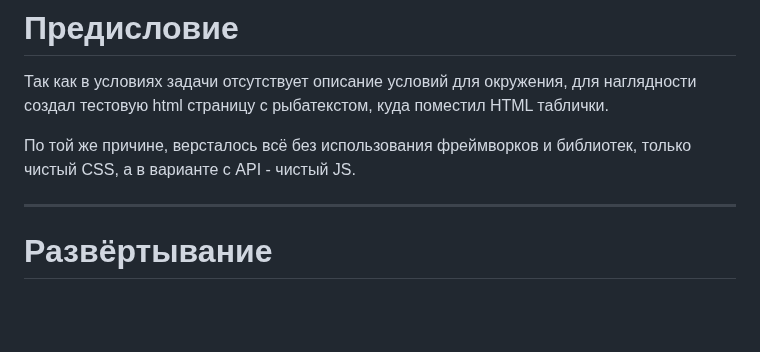
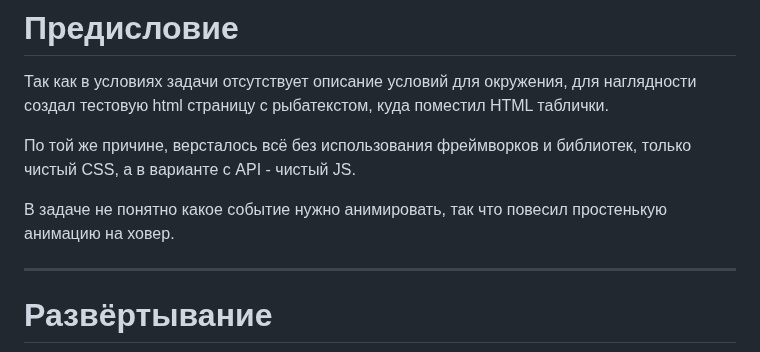
Before and after one commit to sergbry/fe-test-fortune, a Markdown page: README.md, the part around the change. Rendered like a GitHub page; blank space fills up the shorter version.

```diff
--- a/README.md
+++ b/README.md
@@ -3,6 +3,8 @@
 Так как в условиях задачи отсутствует описание условий для окружения, для наглядности создал тестовую html страницу с рыбатекстом, куда поместил HTML таблички.
 
 По той же причине, версталось всё без использования фреймворков и библиотек, только чистый CSS, a в варианте с API - чистый JS.
+
+В задаче не понятно какое событие нужно анимировать, так что повесил простенькую анимацию на ховер.
 
 ---
 
```
